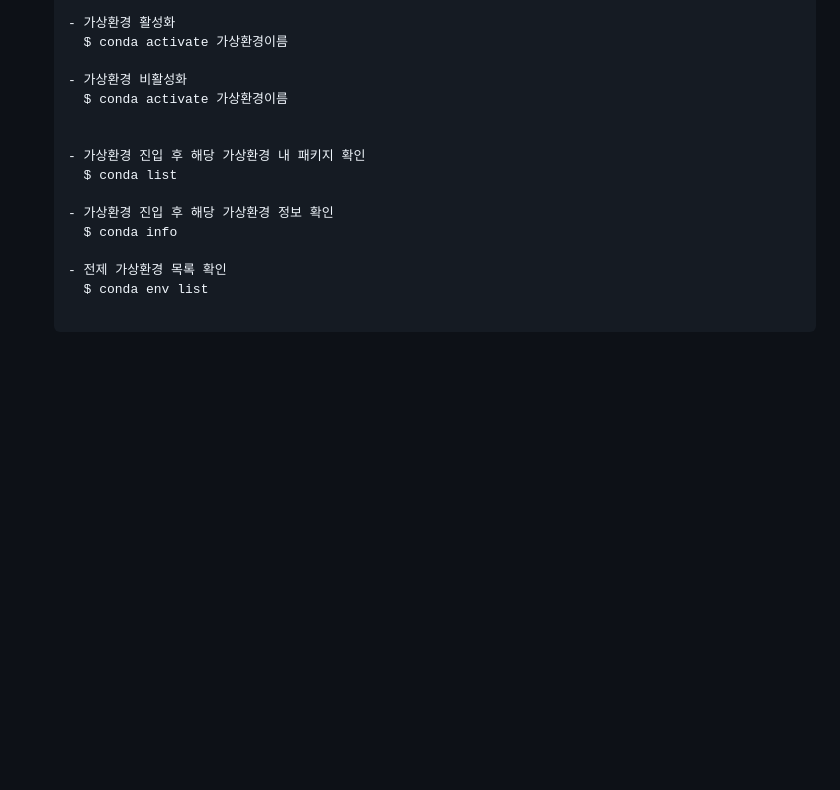
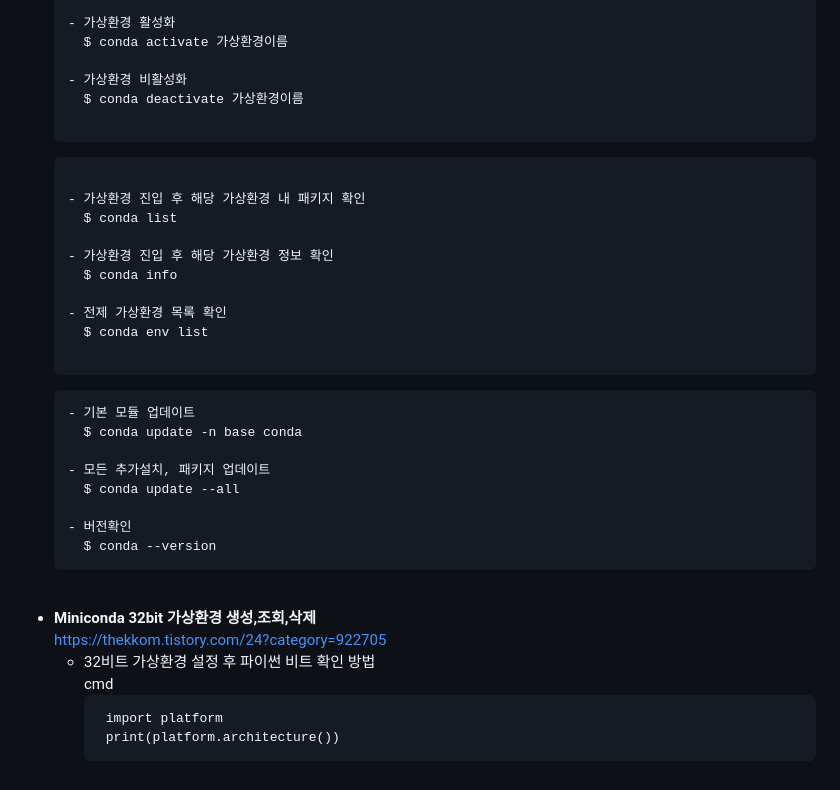
Before and after one commit to Son-Sumin/Jupyter, a Markdown page: 초기설정.md, the part around the change. Rendered like a GitHub page; blank space fills up the shorter version.

Commit message:
32bit 가상환경 생성

````diff
--- a/초기설정.md
+++ b/초기설정.md
@@ -178,8 +178,10 @@ command 모드에서
       $ conda activate 가상환경이름
 
     - 가상환경 비활성화
-      $ conda activate 가상환경이름
+      $ conda deactivate 가상환경이름
 
+    ```
+    ```
 
     - 가상환경 진입 후 해당 가상환경 내 패키지 확인
       $ conda list
@@ -191,3 +193,23 @@ command 모드에서
       $ conda env list
 
     ```
+    ```
+    - 기본 모듈 업데이트
+      $ conda update -n base conda
+
+    - 모든 추가설치, 패키지 업데이트
+      $ conda update --all
+
+    - 버전확인
+      $ conda --version
+    ```
+<br>
+
+- **Miniconda 32bit 가상환경 생성,조회,삭제**
+  https://thekkom.tistory.com/24?category=922705
+  - 32비트 가상환경 설정 후 파이썬 비트 확인 방법
+    cmd
+    ```
+     import platform
+     print(platform.architecture())
+    ```
````
